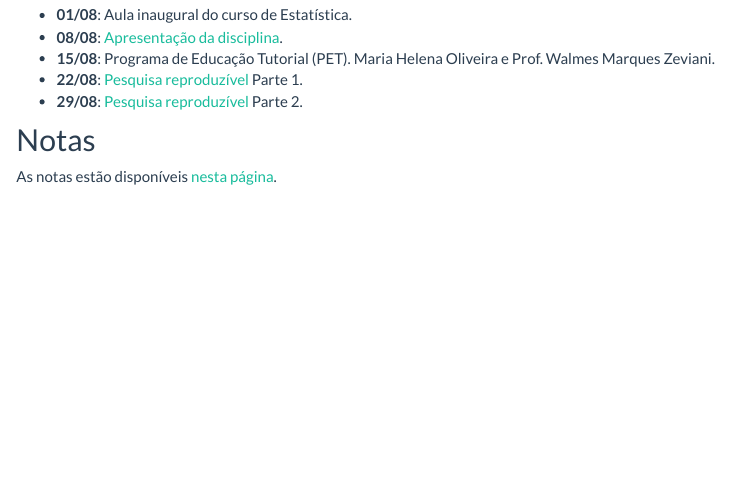
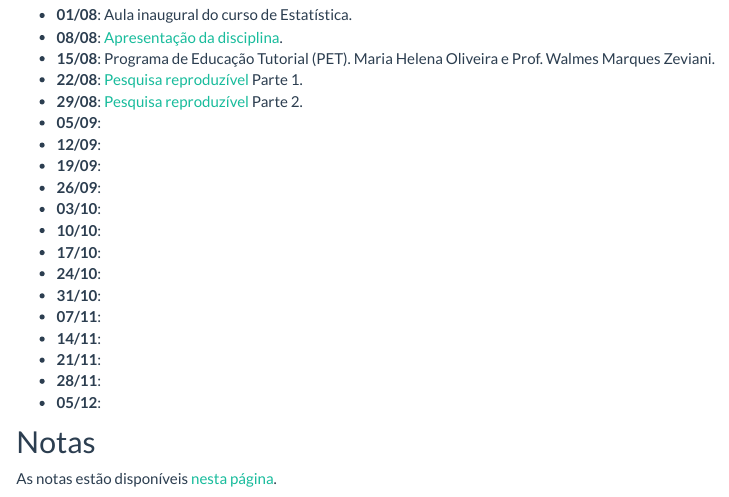
Before and after one commit to fernandomayer/ce082-2016-2, an R Markdown document (aulas.Rmd): the page in a window 1100 px wide, from 180 px down. Rendered offline with R 4.5, knitr and Pandoc, with nearby package versions.

Commit message:
Insere datas de todas as aulas

```diff
--- a/aulas.Rmd
+++ b/aulas.Rmd
@@ -18,4 +18,18 @@ classe aplicadas.
   e Prof. Walmes Marques Zeviani.
 - **22/08**: [Pesquisa reproduzível](01_ce082_PesqRep.html) Parte 1.
 - **29/08**: [Pesquisa reproduzível](01_ce082_PesqRep.html) Parte 2.
+- **05/09**:
+- **12/09**:
+- **19/09**:
+- **26/09**:
+- **03/10**:
+- **10/10**:
+- **17/10**:
+- **24/10**:
+- **31/10**:
+- **07/11**:
+- **14/11**:
+- **21/11**:
+- **28/11**:
+- **05/12**:
 
```
Also changed, not shown: aulas.html, aulas.Rmd (8 more changed lines).
